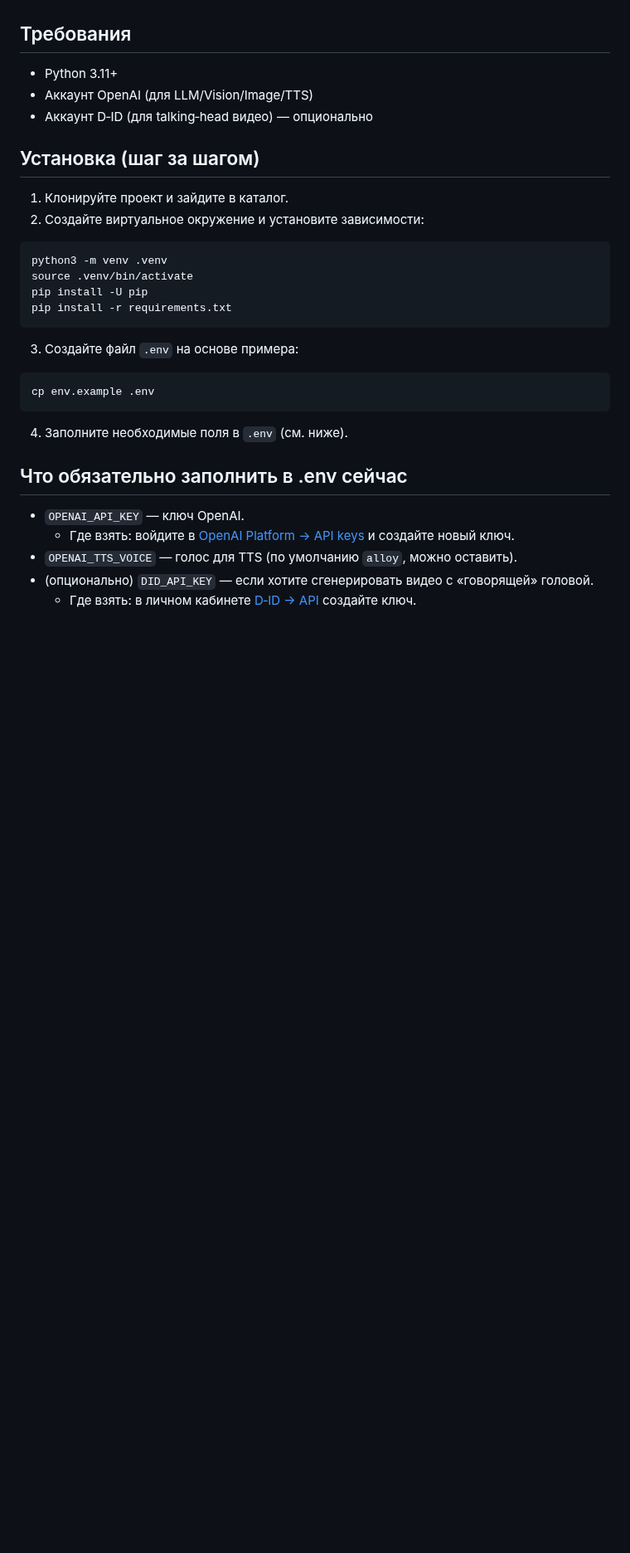
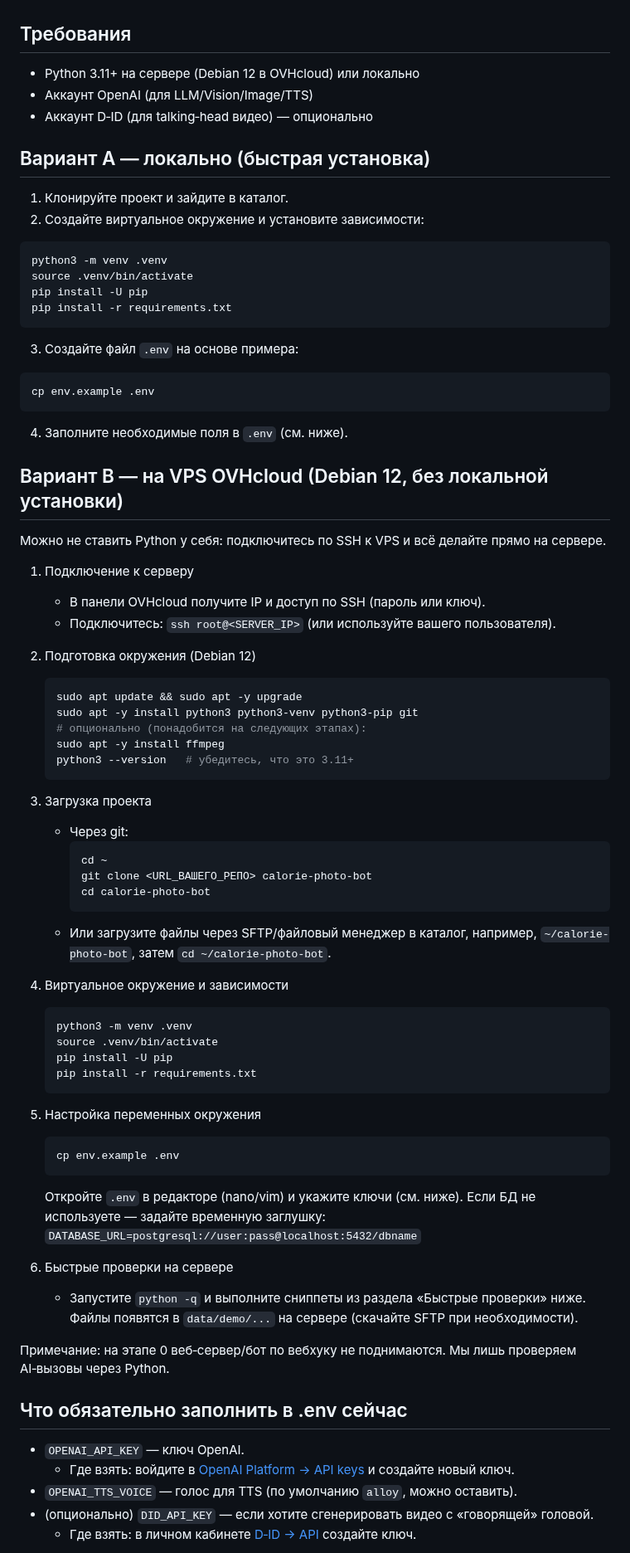
Before and after one commit to evsevm-oss/botult, a Markdown page: README.md, the part around one of its changes. Shown at 83% size. Drawn GitHub-style; blank space fills up the shorter version.

Commit message:
docs: migrate setup to OVHcloud Debian 12 VPS; replace Beget section; allow manual smoke-tests on server

````diff
--- a/README.md
+++ b/README.md
@@ -3,11 +3,11 @@
 Этот репозиторий подготовлен под MVP согласно `docs/roadmap.md` (этап 0). Ниже — пошаговая инструкция для новичка: как установить зависимости, куда положить ключи и как быстро проверить AI‑функции (картинка/голос/видео‑аватар).
 
 ## Требования
-- Python 3.11+
+- Python 3.11+ на сервере (Debian 12 в OVHcloud) или локально
 - Аккаунт OpenAI (для LLM/Vision/Image/TTS)
 - Аккаунт D‑ID (для talking‑head видео) — опционально
 
-## Установка (шаг за шагом)
+## Вариант A — локально (быстрая установка)
 1) Клонируйте проект и зайдите в каталог.
 2) Создайте виртуальное окружение и установите зависимости:
 ```bash
@@ -22,6 +22,51 @@ cp env.example .env
 ```
 4) Заполните необходимые поля в `.env` (см. ниже).
 
+## Вариант B — на VPS OVHcloud (Debian 12, без локальной установки)
+Можно не ставить Python у себя: подключитесь по SSH к VPS и всё делайте прямо на сервере.
+
+1) Подключение к серверу
+   - В панели OVHcloud получите IP и доступ по SSH (пароль или ключ).
+   - Подключитесь: `ssh root@<SERVER_IP>` (или используйте вашего пользователя).
+
+2) Подготовка окружения (Debian 12)
+   ```bash
+   sudo apt update && sudo apt -y upgrade
+   sudo apt -y install python3 python3-venv python3-pip git
+   # опционально (понадобится на следующих этапах):
+   sudo apt -y install ffmpeg
+   python3 --version   # убедитесь, что это 3.11+
+   ```
+
+3) Загрузка проекта
+   - Через git:
+     ```bash
+     cd ~
+     git clone <URL_ВАШЕГО_РЕПО> calorie-photo-bot
+     cd calorie-photo-bot
+     ```
+   - Или загрузите файлы через SFTP/файловый менеджер в каталог, например, `~/calorie-photo-bot`, затем `cd ~/calorie-photo-bot`.
+
+4) Виртуальное окружение и зависимости
+   ```bash
+   python3 -m venv .venv
+   source .venv/bin/activate
+   pip install -U pip
+   pip install -r requirements.txt
+   ```
+
+5) Настройка переменных окружения
+   ```bash
+   cp env.example .env
+   ```
+   Откройте `.env` в редакторе (nano/vim) и укажите ключи (см. ниже). Если БД не используете — задайте временную заглушку:
+   `DATABASE_URL=postgresql://user:pass@localhost:5432/dbname`
+
+6) Быстрые проверки на сервере
+   - Запустите `python -q` и выполните сниппеты из раздела «Быстрые проверки» ниже. Файлы появятся в `data/demo/...` на сервере (скачайте SFTP при необходимости).
+
+Примечание: на этапе 0 веб‑сервер/бот по вебхуку не поднимаются. Мы лишь проверяем AI‑вызовы через Python.
+
 ## Что обязательно заполнить в .env сейчас
 - `OPENAI_API_KEY` — ключ OpenAI.
   - Где взять: войдите в [OpenAI Platform → API keys](https://platform.openai.com/api-keys) и создайте новый ключ.
````
Also changed, not shown: other parts of README.md (+4 -0 lines), docs/roadmap.md (+8 -1 lines).
